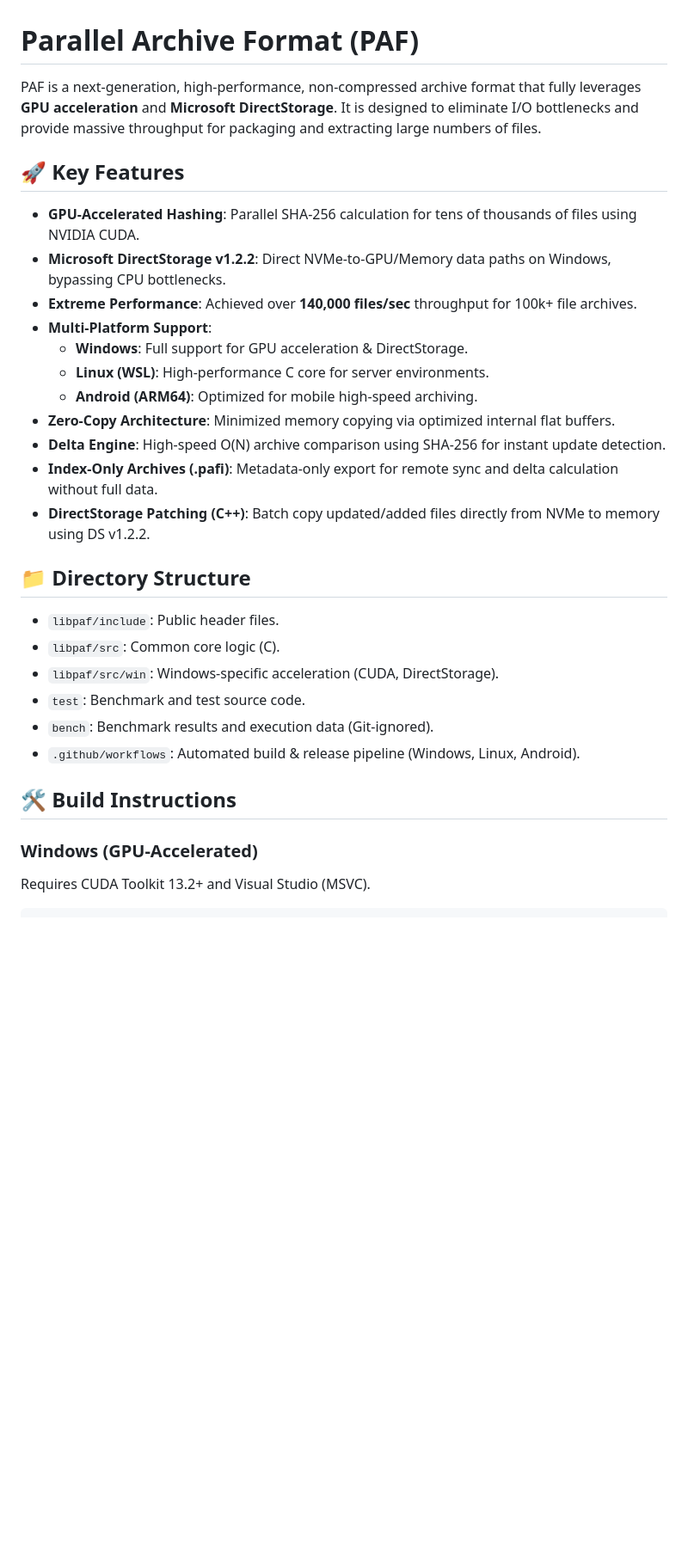
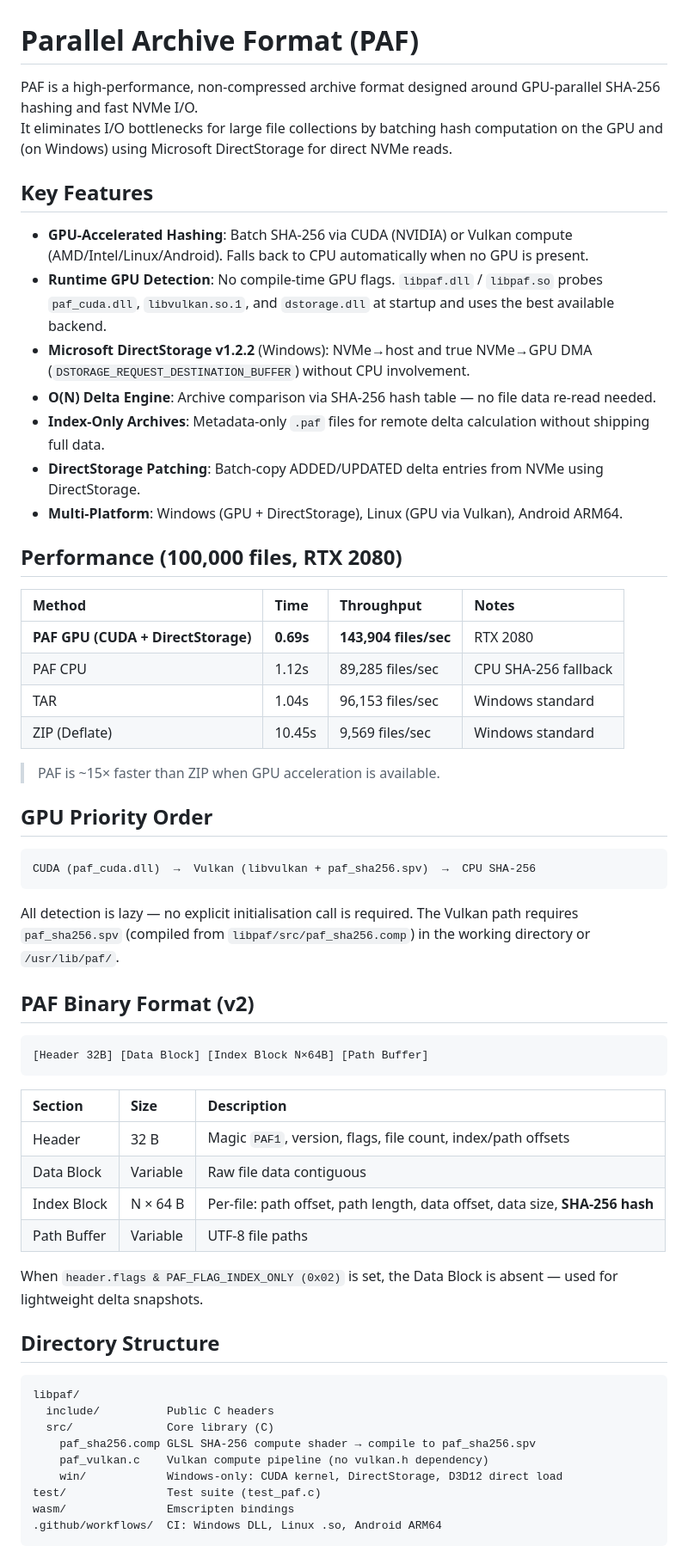
Before and after one commit to mati0516/paf-archive, a Markdown page: README.md, the part around one of its changes. Shown at 86% size. Rendered like a GitHub page; blank space fills up the shorter version.

````diff
--- a/README.md
+++ b/README.md
@@ -1,32 +1,63 @@
 # Parallel Archive Format (PAF)
 
-PAF is a next-generation, high-performance, non-compressed archive format that fully leverages **GPU acceleration** and **Microsoft DirectStorage**.
-It is designed to eliminate I/O bottlenecks and provide massive throughput for packaging and extracting large numbers of files.
+PAF is a high-performance, non-compressed archive format designed around GPU-parallel SHA-256 hashing and fast NVMe I/O.
+It eliminates I/O bottlenecks for large file collections by batching hash computation on the GPU and (on Windows) using Microsoft DirectStorage for direct NVMe reads.
 
-## 🚀 Key Features
+## Key Features
 
-- **GPU-Accelerated Hashing**: Parallel SHA-256 calculation for tens of thousands of files using NVIDIA CUDA.
-- **Microsoft DirectStorage v1.2.2**: Direct NVMe-to-GPU/Memory data paths on Windows, bypassing CPU bottlenecks.
-- **Extreme Performance**: Achieved over **140,000 files/sec** throughput for 100k+ file archives.
-- **Multi-Platform Support**:
-  - **Windows**: Full support for GPU acceleration & DirectStorage.
-  - **Linux (WSL)**: High-performance C core for server environments.
-  - **Android (ARM64)**: Optimized for mobile high-speed archiving.
-- **Zero-Copy Architecture**: Minimized memory copying via optimized internal flat buffers.
-- **Delta Engine**: High-speed O(N) archive comparison using SHA-256 for instant update detection.
-- **Index-Only Archives (.pafi)**: Metadata-only export for remote sync and delta calculation without full data.
-- **DirectStorage Patching (C++)**: Batch copy updated/added files directly from NVMe to memory using DS v1.2.2.
+- **GPU-Accelerated Hashing**: Batch SHA-256 via CUDA (NVIDIA) or Vulkan compute (AMD/Intel/Linux/Android). Falls back to CPU automatically when no GPU is present.
+- **Runtime GPU Detection**: No compile-time GPU flags. `libpaf.dll` / `libpaf.so` probes `paf_cuda.dll`, `libvulkan.so.1`, and `dstorage.dll` at startup and uses the best available backend.
+- **Microsoft DirectStorage v1.2.2** (Windows): NVMe→host and true NVMe→GPU DMA (`DSTORAGE_REQUEST_DESTINATION_BUFFER`) without CPU involvement.
+- **O(N) Delta Engine**: Archive comparison via SHA-256 hash table — no file data re-read needed.
+- **Index-Only Archives**: Metadata-only `.paf` files for remote delta calculation without shipping full data.
+- **DirectStorage Patching**: Batch-copy ADDED/UPDATED delta entries from NVMe using DirectStorage.
+- **Multi-Platform**: Windows (GPU + DirectStorage), Linux (GPU via Vulkan), Android ARM64.
 
-## 📁 Directory Structure
+## Performance (100,000 files, RTX 2080)
 
-- `libpaf/include`: Public header files.
-- `libpaf/src`: Common core logic (C).
-- `libpaf/src/win`: Windows-specific acceleration (CUDA, DirectStorage).
-- `test`: Benchmark and test source code.
-- `bench`: Benchmark results and execution data (Git-ignored).
-- `.github/workflows`: Automated build & release pipeline (Windows, Linux, Android).
+| Method | Time | Throughput | Notes |
+|:---|:---|:---|:---|
+| **PAF GPU (CUDA + DirectStorage)** | **0.69s** | **143,904 files/sec** | RTX 2080 |
+| PAF CPU | 1.12s | 89,285 files/sec | CPU SHA-256 fallback |
+| TAR | 1.04s | 96,153 files/sec | Windows standard |
+| ZIP (Deflate) | 10.45s | 9,569 files/sec | Windows standard |
 
-## 🛠️ Build Instructions
+> PAF is ~15× faster than ZIP when GPU acceleration is available.
 
-### Windows (GPU-Accelerated)
-Requires CUDA Toolkit 13.2+ and Visual Studio (MSVC).
+## GPU Priority Order
+
+```
+CUDA (paf_cuda.dll)  →  Vulkan (libvulkan + paf_sha256.spv)  →  CPU SHA-256
+```
+
+All detection is lazy — no explicit initialisation call is required. The Vulkan path requires `paf_sha256.spv` (compiled from `libpaf/src/paf_sha256.comp`) in the working directory or `/usr/lib/paf/`.
+
+## PAF Binary Format (v2)
+
+```
+[Header 32B] [Data Block] [Index Block N×64B] [Path Buffer]
+```
+
+| Section | Size | Description |
+|:---|:---|:---|
+| Header | 32 B | Magic `PAF1`, version, flags, file count, index/path offsets |
+| Data Block | Variable | Raw file data contiguous |
+| Index Block | N × 64 B | Per-file: path offset, path length, data offset, data size, **SHA-256 hash** |
+| Path Buffer | Variable | UTF-8 file paths |
+
+When `header.flags & PAF_FLAG_INDEX_ONLY (0x02)` is set, the Data Block is absent — used for lightweight delta snapshots.
+
+## Directory Structure
+
+```
+libpaf/
+  include/          Public C headers
+  src/              Core library (C)
+    paf_sha256.comp GLSL SHA-256 compute shader → compile to paf_sha256.spv
+    paf_vulkan.c    Vulkan compute pipeline (no vulkan.h dependency)
+    win/            Windows-only: CUDA kernel, DirectStorage, D3D12 direct load
+test/               Test suite (test_paf.c)
+wasm/               Emscripten bindings
+.github/workflows/  CI: Windows DLL, Linux .so, Android ARM64
+```
+
````
Also changed, not shown: other parts of README.md (+26 -54 lines).
